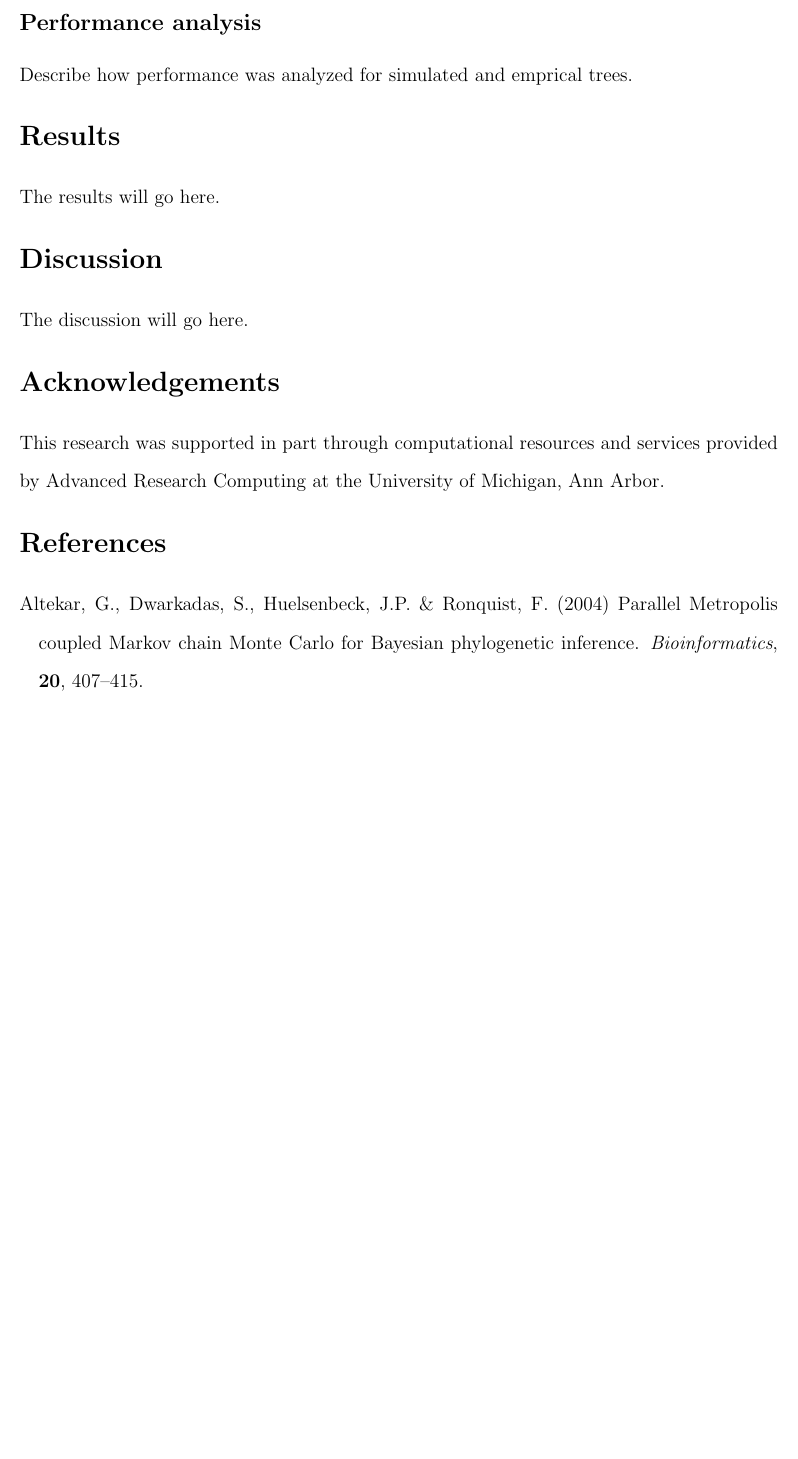
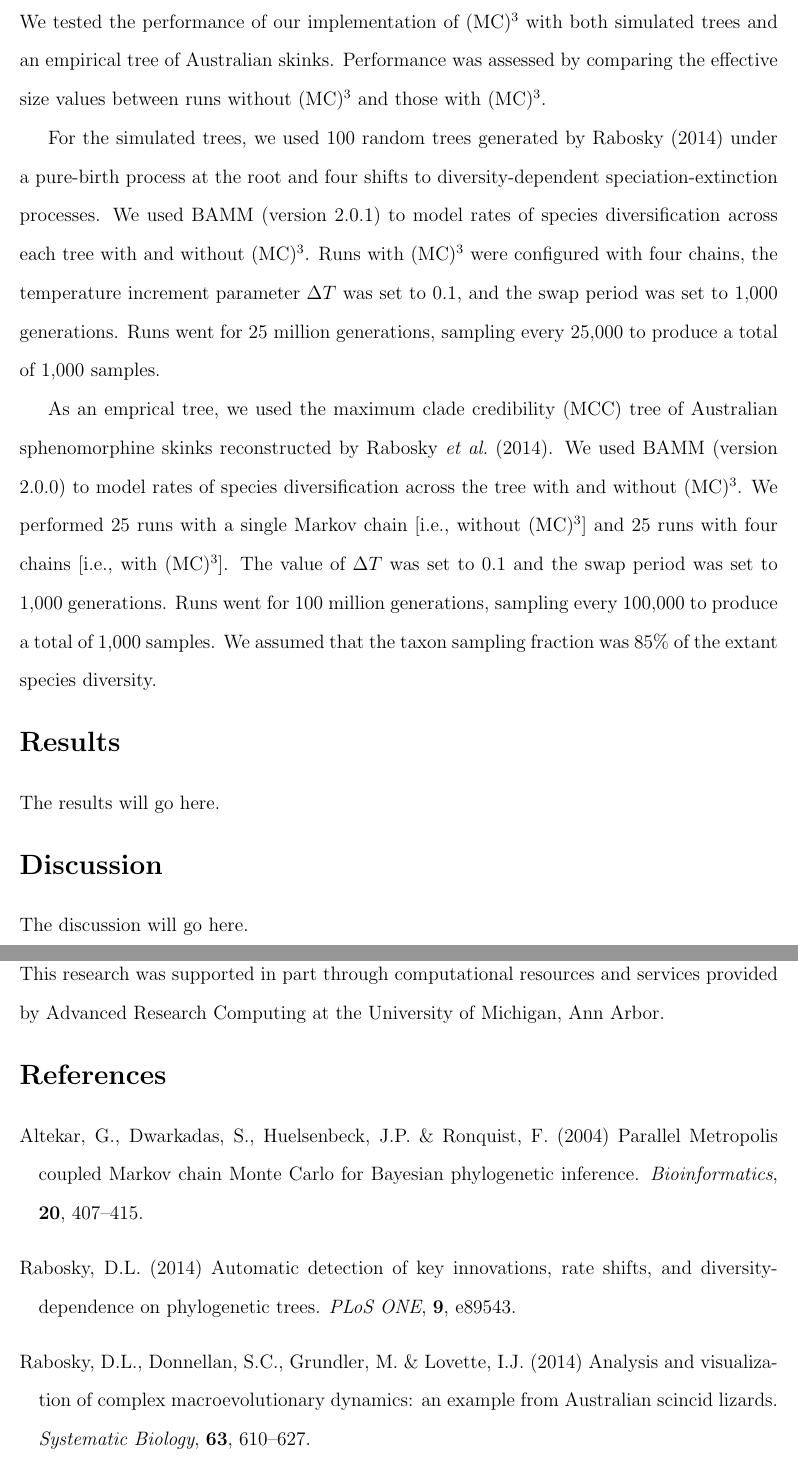
Before and after one commit to redcurry/mc3, a LaTeX document (mc3.tex): part of page 4 of 4 before the commit and two parts of pages 4 and 5 of 5 after it, the two joined at a grey line, cut at the place of the change, the shorter picture padded with empty space. Compiled offline with pdfLaTeX.

Commit message:
Add draft of performance analysis section

```diff
--- a/mc3.tex
+++ b/mc3.tex
@@ -158,7 +158,45 @@ are swapped with acceptance probability
 
 \subsection*{Performance analysis}
 
-Describe how performance was analyzed for simulated and emprical trees.
+We tested the performance of our implementation of \MCMCMC\
+with both simulated trees and an empirical tree of Australian skinks.
+%
+Performance was assessed by comparing the effective size values
+between runs without \MCMCMC\ and those with \MCMCMC.
+
+
+For the simulated trees, we used 100 random trees generated by \citet{rab14plos}
+under a pure-birth process at the root and four shifts
+to diversity-dependent speciation-extinction processes.
+%
+We used BAMM (version 2.0.1) to model rates of species diversification
+across each tree with and without \MCMCMC.
+%
+Runs with \MCMCMC\ were configured with four chains,
+the temperature increment parameter $\Delta T$ was set to 0.1,
+and the swap period was set to 1,000 generations.
+%
+Runs went for 25 million generations,
+sampling every 25,000 to produce a total of 1,000 samples.
+
+
+As an emprical tree, we used the maximum clade credibility (MCC) tree
+of Australian sphenomorphine skinks reconstructed by \citet{rab14sysbio}.
+%
+We used BAMM (version 2.0.0) to model rates of species diversification
+across the tree with and without \MCMCMC.
+%
+We performed 25 runs with a single Markov chain [i.e., without \MCMCMC]
+and 25 runs with four chains [i.e., with \MCMCMC].
+%
+The value of $\Delta T$ was set to 0.1
+and the swap period was set to 1,000 generations.
+%
+Runs went for 100 million generations,
+sampling every 100,000 to produce a total of 1,000 samples.
+%
+We assumed that the taxon sampling fraction was 85\%
+of the extant species diversity.
 
 
 % State the results, drawing attention to important details
```
Also changed, not shown: mc3.bib (+15 -0 lines).
